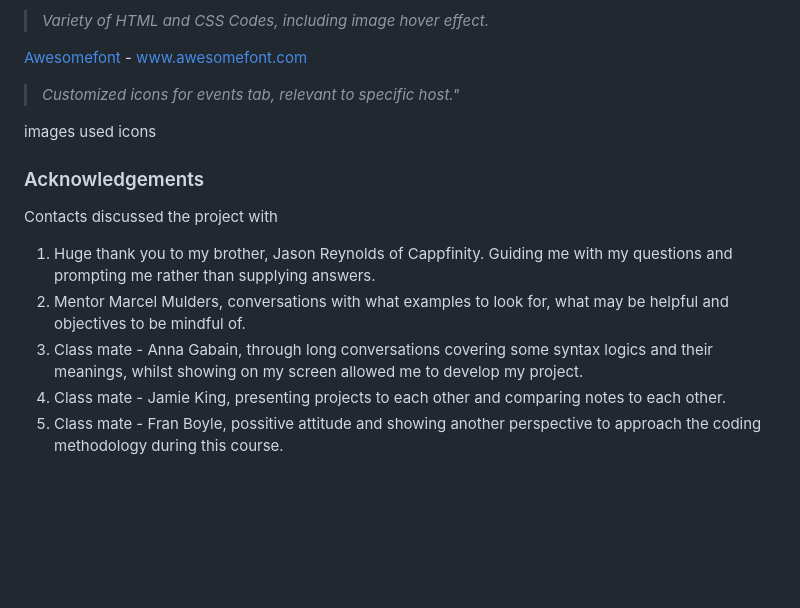
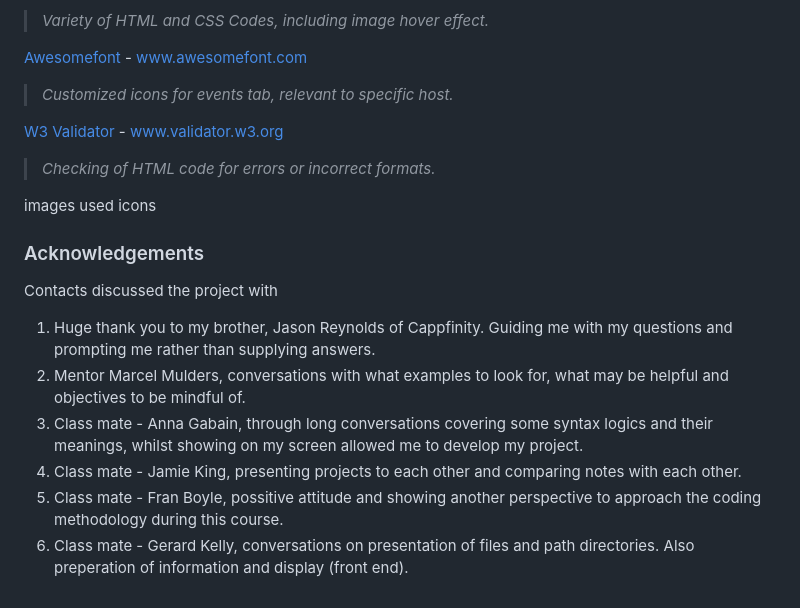
Before and after one commit to FluffyBullet/first_template, a Markdown page: README.md, the part around the change printed below. Rendered like a GitHub page; blank space fills up the shorter version.

Commit message:
addition of w3 validator check in readme

```diff
--- a/README.md
+++ b/README.md
@@ -143,7 +147,10 @@ websites used
 >*Variety of HTML and CSS Codes, including image hover effect.*
 
 [Awesomefont](https://awesomefont.com) - www.awesomefont.com
->*Customized icons for events tab, relevant to specific host."*
+>*Customized icons for events tab, relevant to specific host.*
+
+[W3 Validator](https:validator.w3.org) - www.validator.w3.org
+>*Checking of HTML code for errors or incorrect formats.*
 
 images used
 icons
@@ -153,5 +160,6 @@ Contacts discussed the project with
 1. Huge thank you to my brother, Jason Reynolds of Cappfinity. Guiding me with my questions and prompting me rather than supplying answers.
 2. Mentor Marcel Mulders, conversations with what examples to look for, what may be helpful and objectives to be mindful of.
 3. Class mate - Anna Gabain, through long conversations covering some syntax logics and their meanings, whilst showing on my screen allowed me to develop my project.
-4. Class mate - Jamie King, presenting projects to each other and comparing notes to each other.
+4. Class mate - Jamie King, presenting projects to each other and comparing notes with each other.
 5. Class mate - Fran Boyle, possitive attitude and showing another perspective to approach the coding methodology during this course.
+6. Class mate - Gerard Kelly, conversations on presentation of files and path directories. Also preperation of information and display (front end).
```
Also changed, not shown: other parts of README.md (+5 -1 lines), assets/readme_images/code_test.gif (added), 2 other files.
